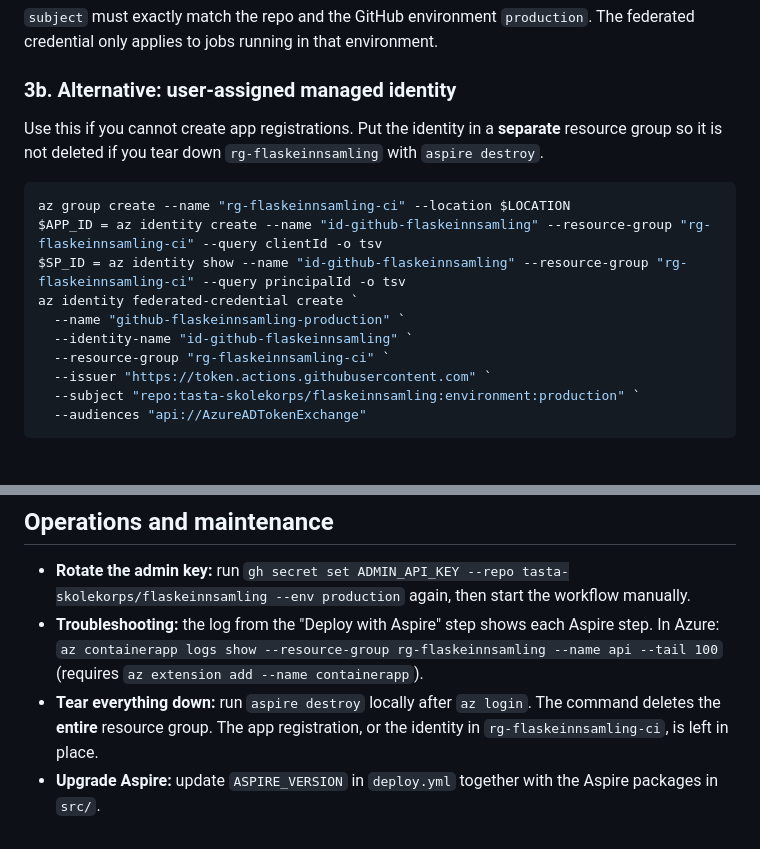
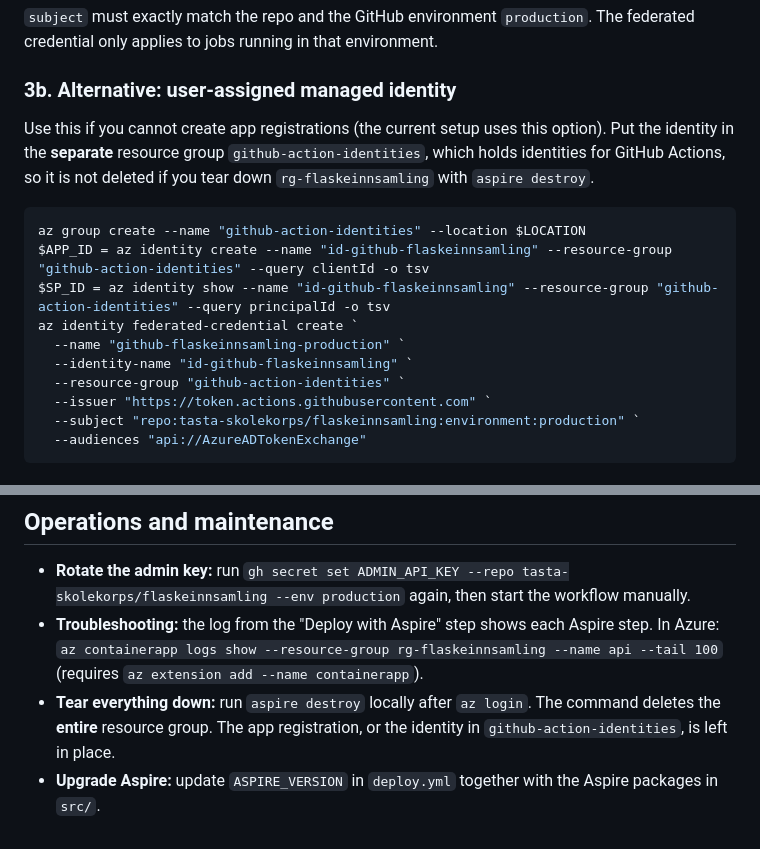
Before and after one commit to tasta-skolekorps/flaskeinnsamling, a Markdown page: docs/deploy.md, 2 parts joined by grey strips. Drawn GitHub-style.

Commit message:
Flytt deploy-identiteten til ressursgruppen github-action-identities
Co-authored-by: Copilot <223556219+Copilot@users.noreply.github.com>

````diff
--- a/docs/deploy.md
+++ b/docs/deploy.md
@@ -82,16 +82,16 @@ Remove-Item fic.json
 
 ### 3b. Alternative: user-assigned managed identity
 
-Use this if you cannot create app registrations. Put the identity in a **separate** resource group so it is not deleted if you tear down `rg-flaskeinnsamling` with `aspire destroy`.
+Use this if you cannot create app registrations (the current setup uses this option). Put the identity in the **separate** resource group `github-action-identities`, which holds identities for GitHub Actions, so it is not deleted if you tear down `rg-flaskeinnsamling` with `aspire destroy`.
 
 ```powershell
-az group create --name "rg-flaskeinnsamling-ci" --location $LOCATION
-$APP_ID = az identity create --name "id-github-flaskeinnsamling" --resource-group "rg-flaskeinnsamling-ci" --query clientId -o tsv
-$SP_ID = az identity show --name "id-github-flaskeinnsamling" --resource-group "rg-flaskeinnsamling-ci" --query principalId -o tsv
+az group create --name "github-action-identities" --location $LOCATION
+$APP_ID = az identity create --name "id-github-flaskeinnsamling" --resource-group "github-action-identities" --query clientId -o tsv
+$SP_ID = az identity show --name "id-github-flaskeinnsamling" --resource-group "github-action-identities" --query principalId -o tsv
 az identity federated-credential create `
   --name "github-flaskeinnsamling-production" `
   --identity-name "id-github-flaskeinnsamling" `
-  --resource-group "rg-flaskeinnsamling-ci" `
+  --resource-group "github-action-identities" `
   --issuer "https://token.actions.githubusercontent.com" `
   --subject "repo:tasta-skolekorps/flaskeinnsamling:environment:production" `
   --audiences "api://AzureADTokenExchange"
@@ -192,5 +192,5 @@ Consider setting up a budget alert on the resource group under **Cost Management
 
 - **Rotate the admin key:** run `gh secret set ADMIN_API_KEY --repo tasta-skolekorps/flaskeinnsamling --env production` again, then start the workflow manually.
 - **Troubleshooting:** the log from the "Deploy with Aspire" step shows each Aspire step. In Azure: `az containerapp logs show --resource-group rg-flaskeinnsamling --name api --tail 100` (requires `az extension add --name containerapp`).
-- **Tear everything down:** run `aspire destroy` locally after `az login`. The command deletes the **entire** resource group. The app registration, or the identity in `rg-flaskeinnsamling-ci`, is left in place.
+- **Tear everything down:** run `aspire destroy` locally after `az login`. The command deletes the **entire** resource group. The app registration, or the identity in `github-action-identities`, is left in place.
 - **Upgrade Aspire:** update `ASPIRE_VERSION` in `deploy.yml` together with the Aspire packages in `src/`.
````
